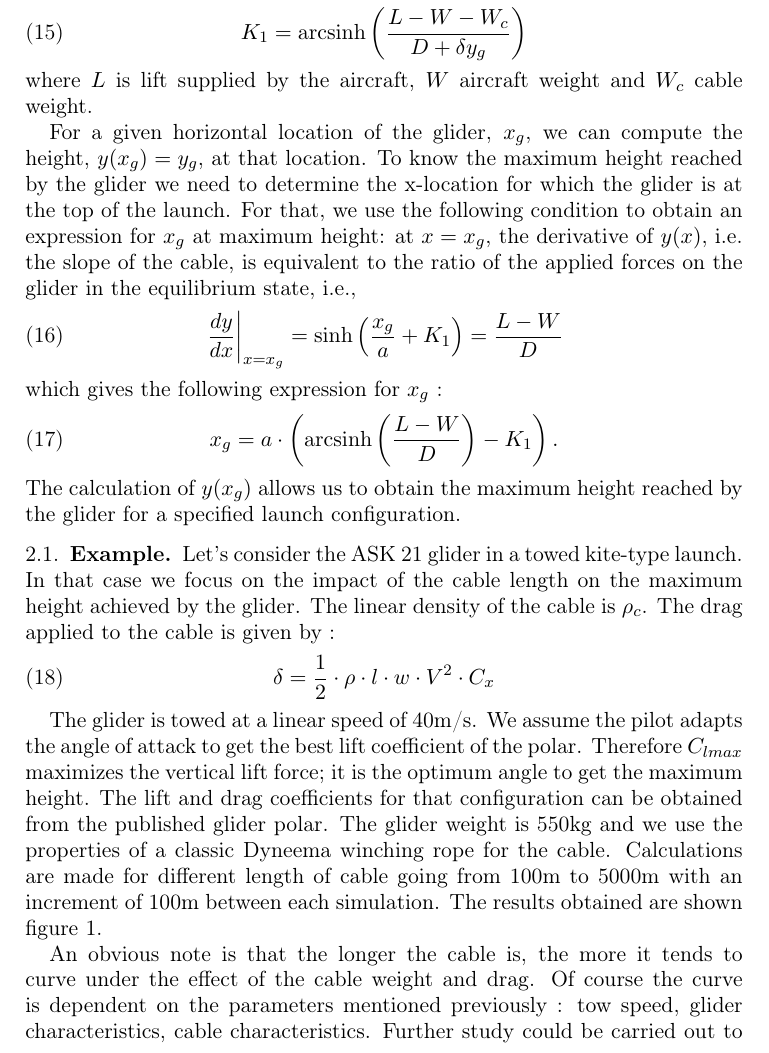
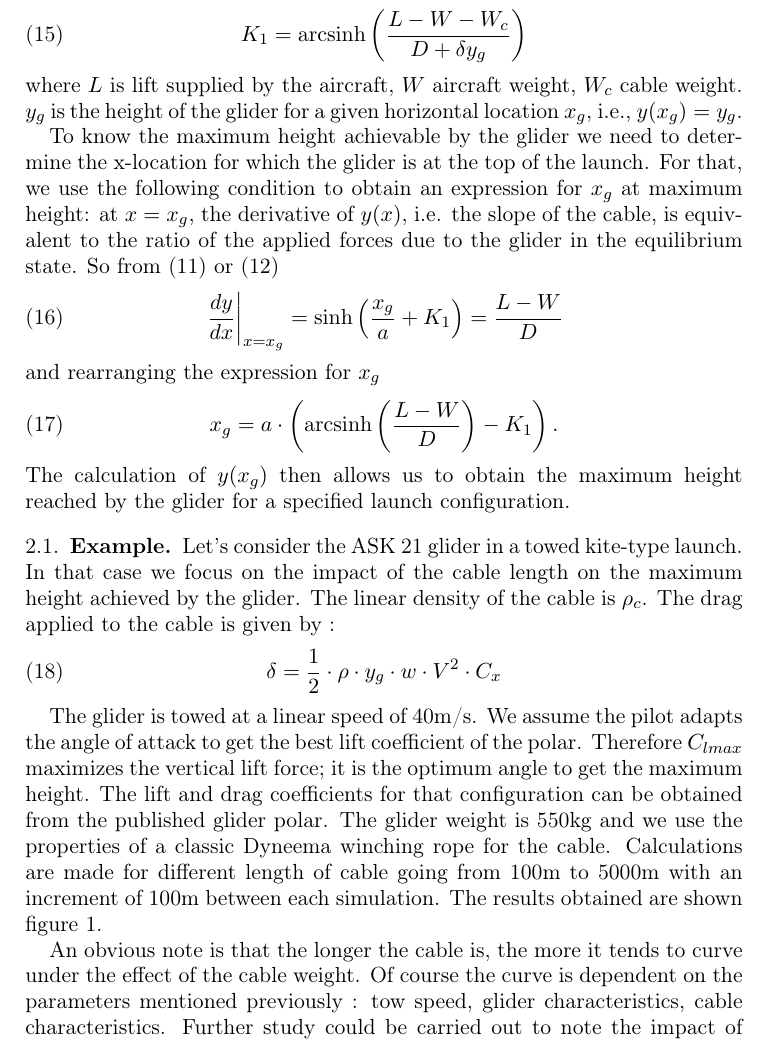
Before and after one commit to Wave-Boost/Winch, a LaTeX paper (winchth.tex): part of page 3 of 4, cut so that both start at the same text. Compiled offline with pdfLaTeX.

Commit message:
Updated write-up.

```diff
--- a/winchth.tex
+++ b/winchth.tex
@@ -151,21 +151,21 @@ that upon rearrangment
 	K_1 = \arcsinh \left(\frac{L-W-W_c}{D + \delta y_g}\right)
 	\label{eq:K1}
 \end{equation}
-where $L$ is lift supplied by the aircraft, $W$ aircraft weight and $W_c$ cable weight.
+where $L$ is lift supplied by the aircraft, $W$ aircraft weight, $W_c$ cable weight. $y_g$ is the height of the glider for a given horizontal location $x_g$, i.e., $y(x_g)=y_g$.
 
-For a given horizontal location of the glider, $x_g$, we can compute the height, $y(x_g)=y_g$, at that location. To know the maximum height reached by the glider we need to determine the x-location for which the glider is at the top of the launch. For that, we use the following condition to obtain an expression for $x_g$ at maximum height: at $x=x_g$, the derivative of $y(x)$, i.e. the slope of the cable, is equivalent to the ratio of the applied forces on the glider in the equilibrium state, i.e.,
+To know the maximum height achievable by the glider we need to determine the x-location for which the glider is at the top of the launch. For that, we use the following condition to obtain an expression for $x_g$ at maximum height: at $x=x_g$, the derivative of $y(x)$, i.e. the slope of the cable, is equivalent to the ratio of the applied forces due to the glider in the equilibrium state. So from (\ref{eq:z(x)}) or (\ref{eq:solution})
 \begin{equation}
 	\centering
 	\left. \frac{dy}{dx}\right|_{x=x_g}=\sinh\left(\frac{x_g}{a} + K_1 \right) = \frac{L-W}{D}
 	\label{eq:bc2}
 \end{equation}
-which gives the following expression for $x_g$ :
+and rearranging the expression for $x_g$
 \begin{equation}
 	\centering
 	 x_g=a \cdot \left( \arcsinh \left(\frac{L-W}{D}\right) - K_1 \right).
 	\label{eq:x_g}
 \end{equation}
-The calculation of $y(x_g)$ allows us to obtain the maximum height reached by the glider for a specified launch configuration.
+The calculation of $y(x_g)$ then allows us to obtain the maximum height reached by the glider for a specified launch configuration.
 
 
 \subsection{Example}
@@ -173,7 +173,7 @@ The calculation of $y(x_g)$ allows us to obtain the maximum height reached by th
 Let's consider the ASK 21 glider in a towed kite-type launch. In that case we focus on the impact of the cable length on the maximum height achieved by the glider. The linear density of the cable is $\rho_c$. The drag applied to the cable is given by :
 \begin{equation}
 	\centering
-	\delta=\frac{1}{2}\cdot \rho \cdot l \cdot w \cdot V^2 \cdot C_x
+	\delta=\frac{1}{2}\cdot \rho \cdot y_g \cdot w \cdot V^2 \cdot C_x
 	\label{eq:delta}
 \end{equation}
 
@@ -183,7 +183,7 @@ The results obtained are shown figure 1.
 %\begin{figure}[!htp]
 %        \includegraphics[scale=0.9]{ASK-21-simu5000.png}
 %    \end{figure}
-An obvious note is that the longer the cable is, the more it tends to curve under the effect of the cable weight and drag. Of course the curve is dependent on the parameters mentioned previously : tow speed, glider characteristics, cable characteristics. Further study could be carried out to note the impact of those features on the cable shape - and so the heights achievable by the glider.
+An obvious note is that the longer the cable is, the more it tends to curve under the effect of the cable weight. Of course the curve is dependent on the parameters mentioned previously : tow speed, glider characteristics, cable characteristics. Further study could be carried out to note the impact of those features on the cable shape - and so the heights achievable by the glider.
 
 To compare the advantage of a longer (or shorter) cable we have computed the percentage of cable length converted into height by the glider. Figure 2 shows for each cable length that percentage:
 
```
Also changed, not shown: winchth.pdf.
